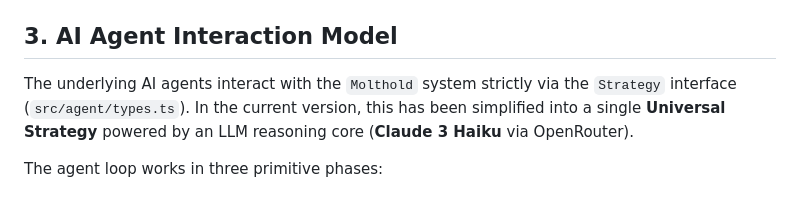
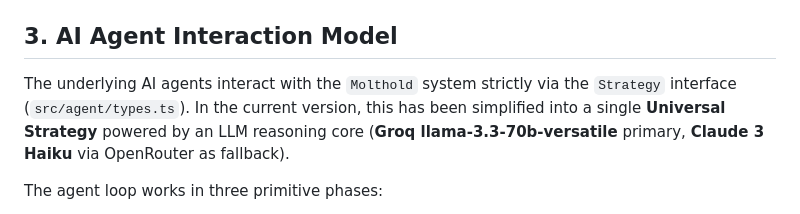
Before and after one commit to heisceejay/molthold, a Markdown page: DEEP_DIVE.md, the part around the change. Rendered like a GitHub page.

```diff
--- a/DEEP_DIVE.md
+++ b/DEEP_DIVE.md
@@ -18,7 +18,7 @@ The system enforces defense-in-depth through three distinct, stacked layers:
 While these structures entirely protect against API compromises, file exfiltration, agent instruction hijacking, and excessive drain attacks, **it does not protect against physical host takeover**. If a malicious actor possesses the user's `$WALLET_PASSWORD` environment variable and host machine access, decryption is trivial via the CLI helper `npx tsx src/cli/index.ts`.
 
 ## 3. AI Agent Interaction Model
-The underlying AI agents interact with the `Molthold` system strictly via the `Strategy` interface (`src/agent/types.ts`). In the current version, this has been simplified into a single **Universal Strategy** powered by an LLM reasoning core (**Claude 3 Haiku** via OpenRouter).
+The underlying AI agents interact with the `Molthold` system strictly via the `Strategy` interface (`src/agent/types.ts`). In the current version, this has been simplified into a single **Universal Strategy** powered by an LLM reasoning core (**Groq llama-3.3-70b-versatile** primary, **Claude 3 Haiku** via OpenRouter as fallback).
 
 The agent loop works in three primitive phases:
 1. **Gather**: The system snapshots the on-chain state (SOL/token balances).
```
Also changed, not shown: README.md (+2 -2 lines), SKILLS.md (+1 -1 lines).
